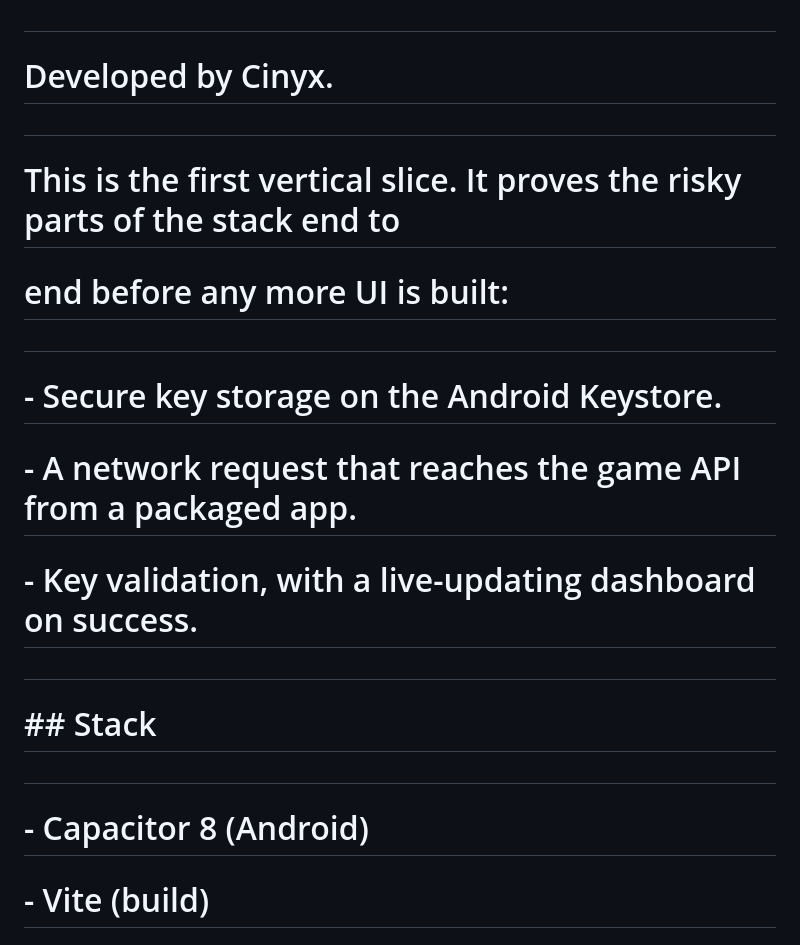
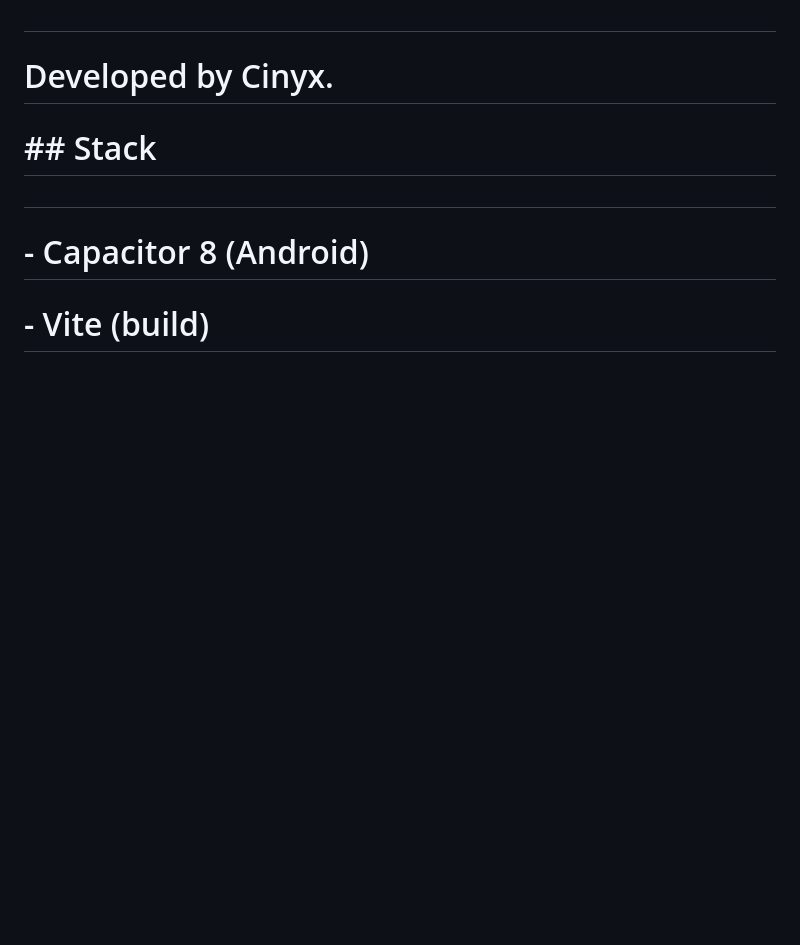
Before and after one commit to CinyxCoding/ce-companion, a Markdown page: README.md, the part around the change. GitHub-like rendering; blank space fills up the shorter version.

```diff
--- a/README.md
+++ b/README.md
@@ -14,21 +14,6 @@
 
 # Developed by Cinyx.
 
-#
-
-# This is the first vertical slice. It proves the risky parts of the stack end to
-
-# end before any more UI is built:
-
-#
-
-# \- Secure key storage on the Android Keystore.
-
-# \- A network request that reaches the game API from a packaged app.
-
-# \- Key validation, with a live-updating dashboard on success.
-
-#
 
 # \## Stack
 
```
